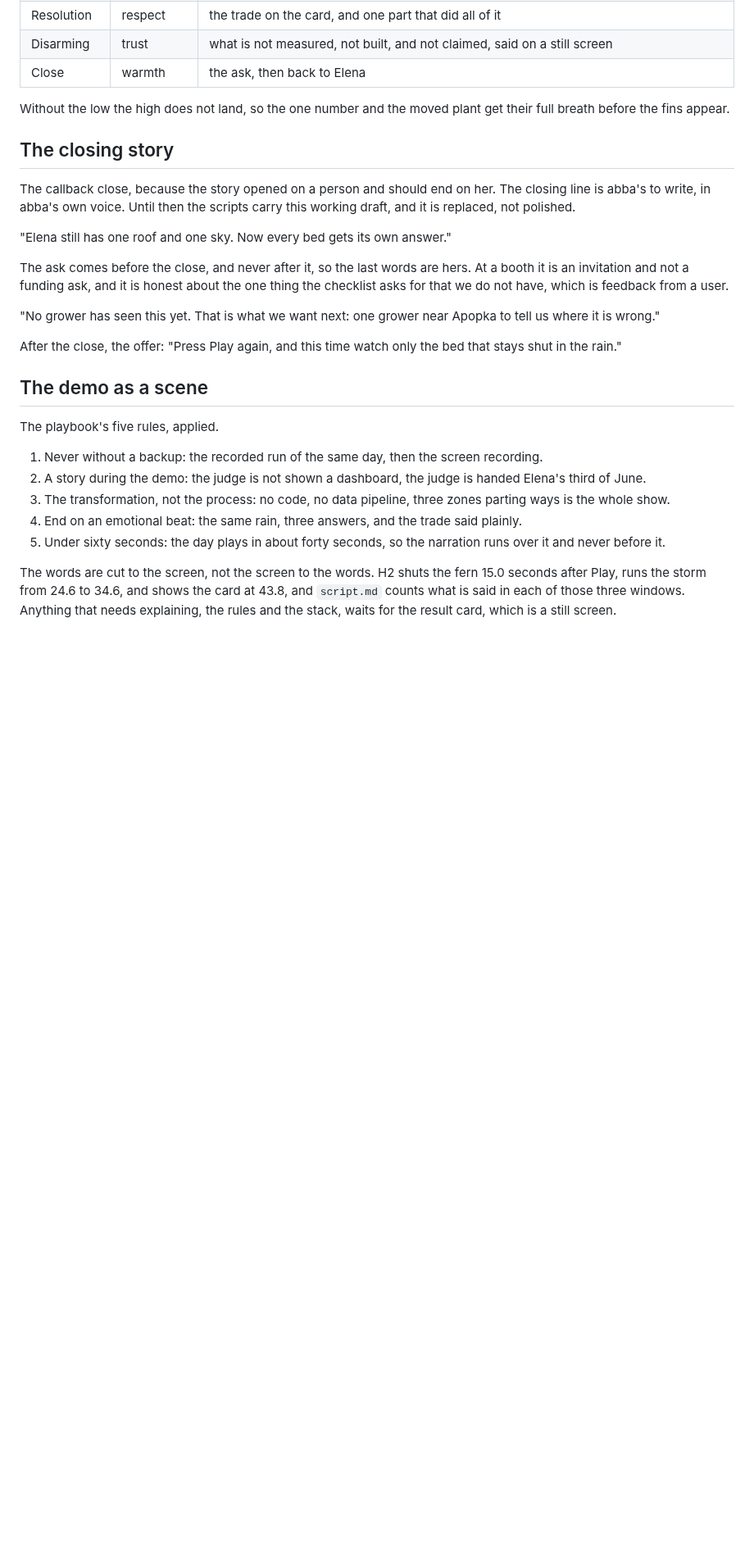
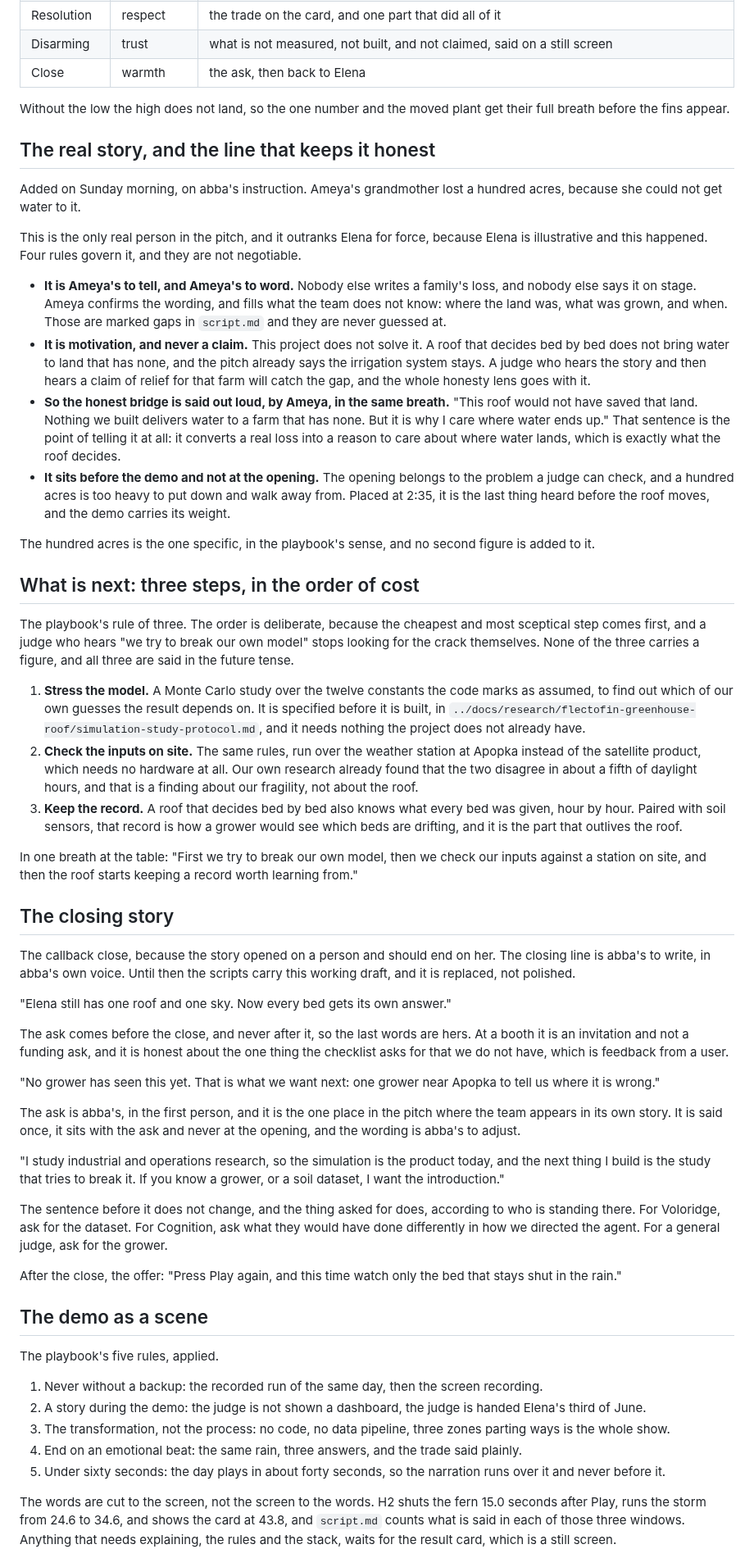
Before and after one commit to andomo3/flecto-shade, a Markdown page: planning/pitch/story.md, the part around one of its changes. Shown at 82% size. Rendered like a GitHub page; blank space fills up the shorter version.

Commit message:
docs: adapt the story, set the simulated lens in the first twenty seconds, make what is next three steps, put the ask in abba's voice, and record Ameya's family story as motivation with the line that keeps it honest

```diff
--- a/planning/pitch/story.md
+++ b/planning/pitch/story.md
@@ -177,6 +182,49 @@ The lens changes the order, not the claims.
 
 Without the low the high does not land, so the one number and the moved plant get their full breath before the fins appear.
 
+## The real story, and the line that keeps it honest
+
+Added on Sunday morning, on abba's instruction.
+Ameya's grandmother lost a hundred acres, because she could not get water to it.
+
+This is the only real person in the pitch, and it outranks Elena for force, because Elena is illustrative and this happened.
+Four rules govern it, and they are not negotiable.
+
+- **It is Ameya's to tell, and Ameya's to word.**
+  Nobody else writes a family's loss, and nobody else says it on stage.
+  Ameya confirms the wording, and fills what the team does not know: where the land was, what was grown, and when.
+  Those are marked gaps in `script.md` and they are never guessed at.
+- **It is motivation, and never a claim.**
+  This project does not solve it.
+  A roof that decides bed by bed does not bring water to land that has none, and the pitch already says the irrigation system stays.
+  A judge who hears the story and then hears a claim of relief for that farm will catch the gap, and the whole honesty lens goes with it.
+- **So the honest bridge is said out loud, by Ameya, in the same breath.**
+  "This roof would not have saved that land. Nothing we built delivers water to a farm that has none. But it is why I care where water ends up."
+  That sentence is the point of telling it at all: it converts a real loss into a reason to care about where water lands, which is exactly what the roof decides.
+- **It sits before the demo and not at the opening.**
+  The opening belongs to the problem a judge can check, and a hundred acres is too heavy to put down and walk away from.
+  Placed at 2:35, it is the last thing heard before the roof moves, and the demo carries its weight.
+
+The hundred acres is the one specific, in the playbook's sense, and no second figure is added to it.
+
+## What is next: three steps, in the order of cost
+
+The playbook's rule of three.
+The order is deliberate, because the cheapest and most sceptical step comes first, and a judge who hears "we try to break our own model" stops looking for the crack themselves.
+None of the three carries a figure, and all three are said in the future tense.
+
+1. **Stress the model.**
+   A Monte Carlo study over the twelve constants the code marks as assumed, to find out which of our own guesses the result depends on.
+   It is specified before it is built, in `../docs/research/flectofin-greenhouse-roof/simulation-study-protocol.md`, and it needs nothing the project does not already have.
+2. **Check the inputs on site.**
+   The same rules, run over the weather station at Apopka instead of the satellite product, which needs no hardware at all.
+   Our own research already found that the two disagree in about a fifth of daylight hours, and that is a finding about our fragility, not about the roof.
+3. **Keep the record.**
+   A roof that decides bed by bed also knows what every bed was given, hour by hour.
+   Paired with soil sensors, that record is how a grower would see which beds are drifting, and it is the part that outlives the roof.
+
+In one breath at the table: "First we try to break our own model, then we check our inputs against a station on site, and then the roof starts keeping a record worth learning from."
+
 ## The closing story
 
 The callback close, because the story opened on a person and should end on her.
@@ -191,6 +239,17 @@ At a booth it is an invitation and not a funding ask, and it is honest about the
 
 "No grower has seen this yet.
 That is what we want next: one grower near Apopka to tell us where it is wrong."
+
+The ask is abba's, in the first person, and it is the one place in the pitch where the team appears in its own story.
+It is said once, it sits with the ask and never at the opening, and the wording is abba's to adjust.
+
+"I study industrial and operations research, so the simulation is the product today, and the next thing I build is the study that tries to break it.
+If you know a grower, or a soil dataset, I want the introduction."
+
+The sentence before it does not change, and the thing asked for does, according to who is standing there.
+For Voloridge, ask for the dataset.
+For Cognition, ask what they would have done differently in how we directed the agent.
+For a general judge, ask for the grower.
 
 After the close, the offer: "Press Play again, and this time watch only the bed that stays shut in the rain."
 
```
Also changed, not shown: other parts of planning/pitch/story.md (+7 -0 lines).
